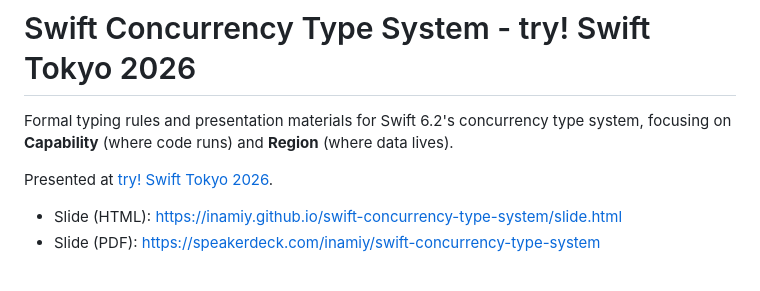
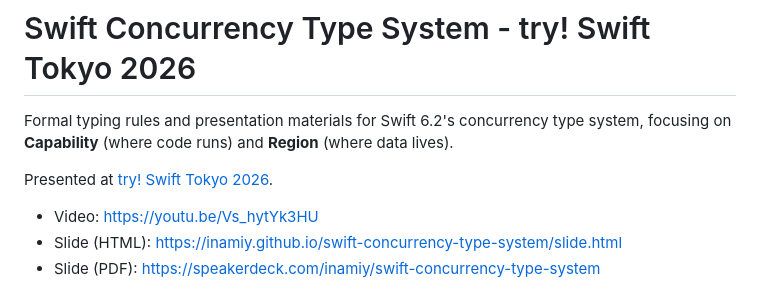
Before and after one commit to inamiy/swift-concurrency-type-system, a Markdown page: README.md, the part around one of its changes. Rendered like a GitHub page.

Commit message:
Update README.md: add video link and thumbnail

```diff
--- a/README.md
+++ b/README.md
@@ -4,5 +4,6 @@ Formal typing rules and presentation materials for Swift 6.2's concurrency type
 
 Presented at [try! Swift Tokyo 2026](https://tryswift.jp/).
 
+- Video: https://youtu.be/Vs_hytYk3HU
 - Slide (HTML): https://inamiy.github.io/swift-concurrency-type-system/slide.html
 - Slide (PDF): https://speakerdeck.com/inamiy/swift-concurrency-type-system
```
Also changed, not shown: other parts of README.md (+4 -0 lines).
